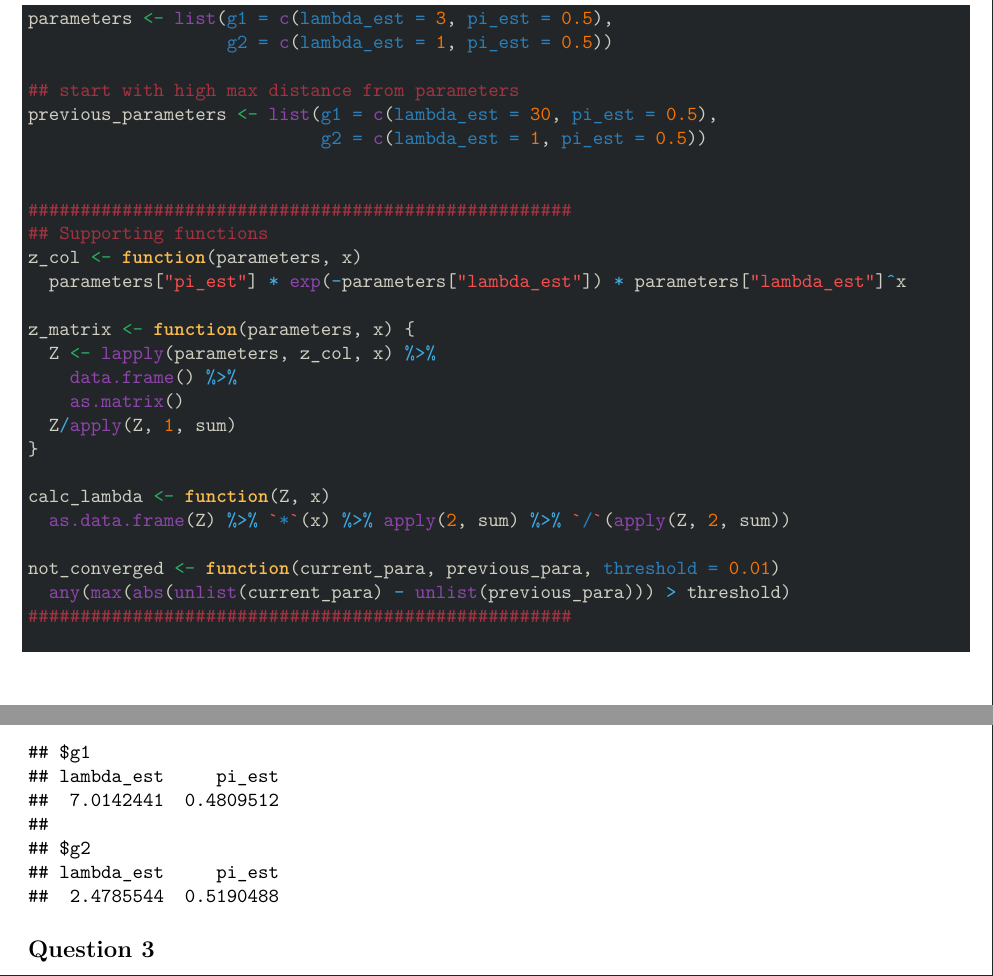
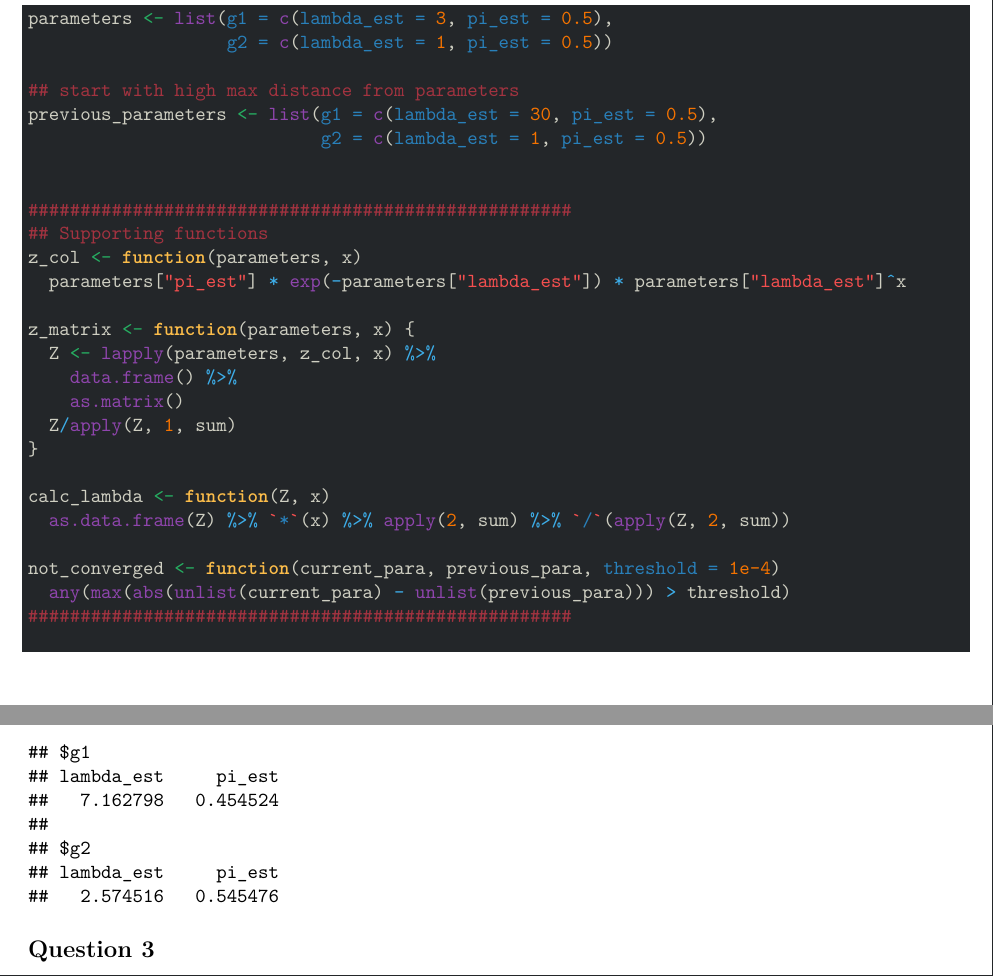
Before and after one commit to rsarten/stat432ass2, an R Markdown document (assignment2.Rmd): two parts of pages 11 and 12 of 13, joined at a grey line, cut so that both start at the same text. Rendered offline with R 4.5, knitr and Pandoc, then LaTeX, with nearby package versions.

Commit message:
add q3 b

```diff
--- a/assignment2.Rmd
+++ b/assignment2.Rmd
@@ -390,7 +390,7 @@ z_matrix <- function(parameters, x) {
 calc_lambda <- function(Z, x)
   as.data.frame(Z) %>% `*`(x) %>% apply(2, sum) %>% `/`(apply(Z, 2, sum))
 
-not_converged <- function(current_para, previous_para, threshold = 0.01)
+not_converged <- function(current_para, previous_para, threshold = 1e-4)
   any(max(abs(unlist(current_para) - unlist(previous_para))) > threshold)
 ####################################################
 
```
Also changed, not shown: assignment2.pdf.
